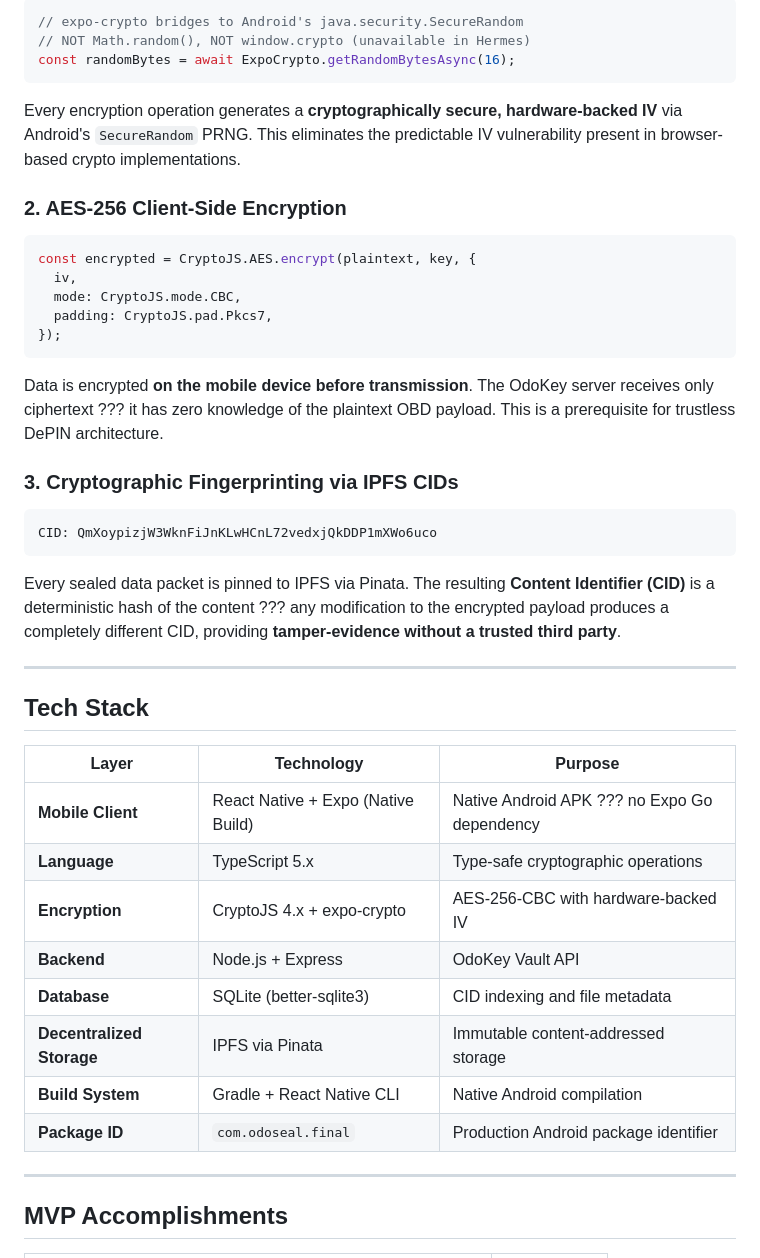
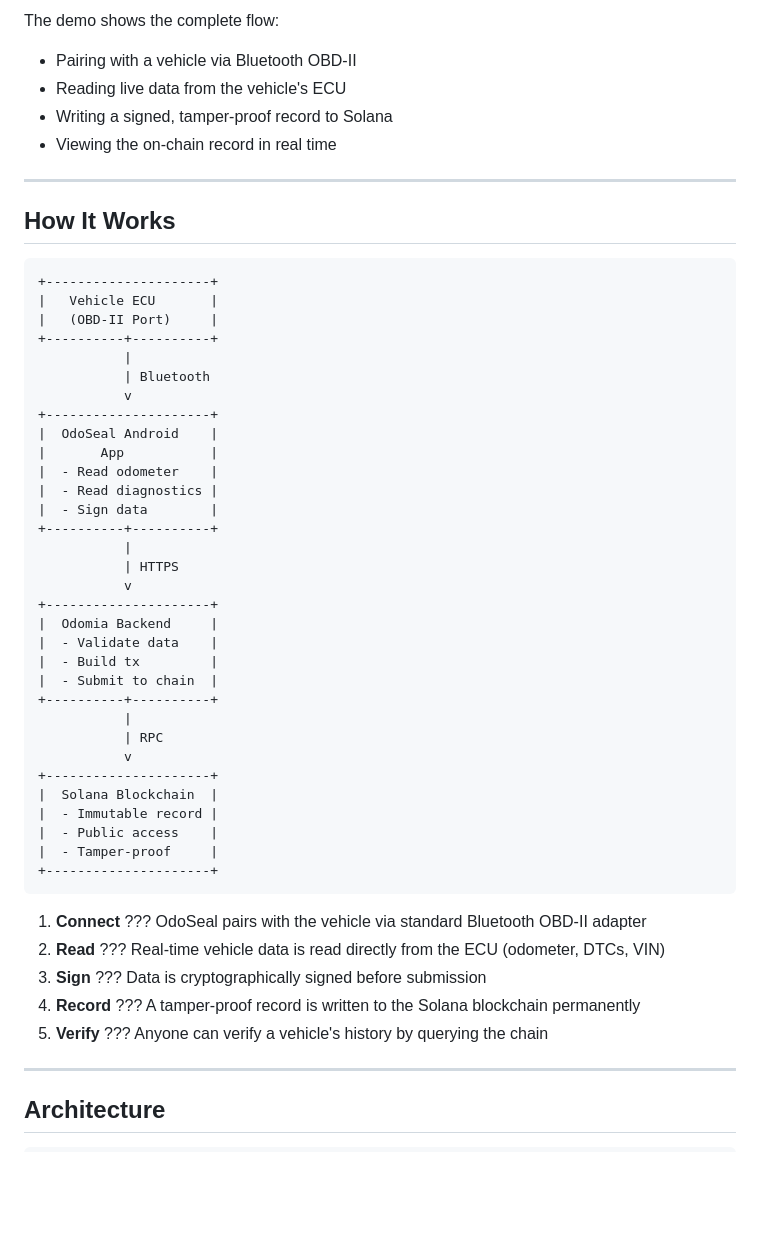
Before and after one commit to MDBNB/Odoseal-Beta, a Markdown page: README.md, the part around one of its changes. Rendered like a GitHub page; blank space fills up the shorter version.

````diff
--- a/README.md
+++ b/README.md
@@ -81,48 +45,56 @@ The CID returned by IPFS is a **SHA-256 cryptographic fingerprint** of the encry
 
-```typescript
-// expo-crypto bridges to Android's java.security.SecureRandom
-// NOT Math.random(), NOT window.crypto (unavailable in Hermes)
-const randomBytes = await ExpoCrypto.getRandomBytesAsync(16);
-```
-
-Every encryption operation generates a **cryptographically secure, hardware-backed IV** via Android's `SecureRandom` PRNG. This eliminates the predictable IV vulnerability present in browser-based crypto implementations.
-
-### 2. AES-256 Client-Side Encryption
-
-```typescript
-const encrypted = CryptoJS.AES.encrypt(plaintext, key, {
-  iv,
-  mode: CryptoJS.mode.CBC,
-  padding: CryptoJS.pad.Pkcs7,
-});
-```
-
-Data is encrypted **on the mobile device before transmission**. The OdoKey server receives only ciphertext ??? it has zero knowledge of the plaintext OBD payload. This is a prerequisite for trustless DePIN architecture.
-
-### 3. Cryptographic Fingerprinting via IPFS CIDs
-
-```
-CID: QmXoypizjW3WknFiJnKLwHCnL72vedxjQkDDP1mXWo6uco
-```
-
-Every sealed data packet is pinned to IPFS via Pinata. The resulting **Content Identifier (CID)** is a deterministic hash of the content ??? any modification to the encrypted payload produces a completely different CID, providing **tamper-evidence without a trusted third party**.
+The demo shows the complete flow:
+- Pairing with a vehicle via Bluetooth OBD-II
+- Reading live data from the vehicle's ECU
+- Writing a signed, tamper-proof record to Solana
+- Viewing the on-chain record in real time
 
 ---
 
-## Tech Stack
+## How It Works
 
-| Layer | Technology | Purpose |
-|---|---|---|
-| **Mobile Client** | React Native + Expo (Native Build) | Native Android APK ??? no Expo Go dependency |
-| **Language** | TypeScript 5.x | Type-safe cryptographic operations |
-| **Encryption** | CryptoJS 4.x + expo-crypto | AES-256-CBC with hardware-backed IV |
-| **Backend** | Node.js + Express | OdoKey Vault API |
-| **Database** | SQLite (better-sqlite3) | CID indexing and file metadata |
-| **Decentralized Storage** | IPFS via Pinata | Immutable content-addressed storage |
-| **Build System** | Gradle + React Native CLI | Native Android compilation |
-| **Package ID** | `com.odoseal.final` | Production Android package identifier |
+```
++---------------------+
+|   Vehicle ECU       |
+|   (OBD-II Port)     |
++----------+----------+
+           |
+           | Bluetooth
+           v
++---------------------+
+|  OdoSeal Android    |
+|       App           |
+|  - Read odometer    |
+|  - Read diagnostics |
+|  - Sign data        |
++----------+----------+
+           |
+           | HTTPS
+           v
++---------------------+
+|  Odomia Backend     |
+|  - Validate data    |
+|  - Build tx         |
+|  - Submit to chain  |
++----------+----------+
+           |
+           | RPC
+           v
++---------------------+
+|  Solana Blockchain  |
+|  - Immutable record |
+|  - Public access    |
+|  - Tamper-proof     |
++---------------------+
+```
+
+1. **Connect** ??? OdoSeal pairs with the vehicle via standard Bluetooth OBD-II adapter
+2. **Read** ??? Real-time vehicle data is read directly from the ECU (odometer, DTCs, VIN)
+3. **Sign** ??? Data is cryptographically signed before submission
+4. **Record** ??? A tamper-proof record is written to the Solana blockchain permanently
+5. **Verify** ??? Anyone can verify a vehicle's history by querying the chain
 
 ---
 
-## MVP Accomplishments
+## Architecture
 
````
Also changed, not shown: other parts of README.md (+83 -165 lines).
